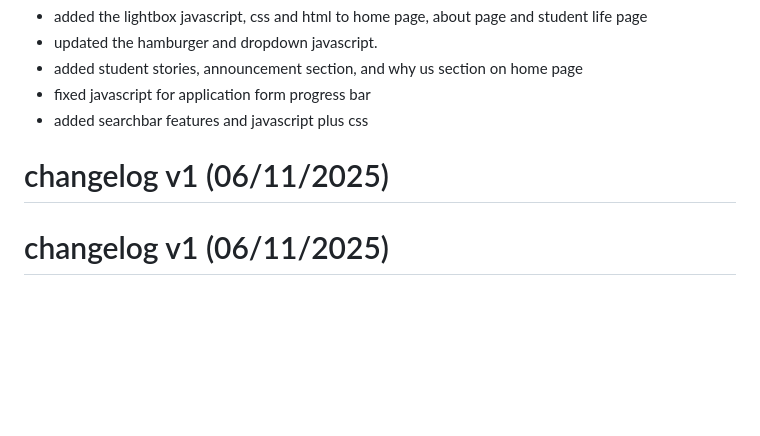
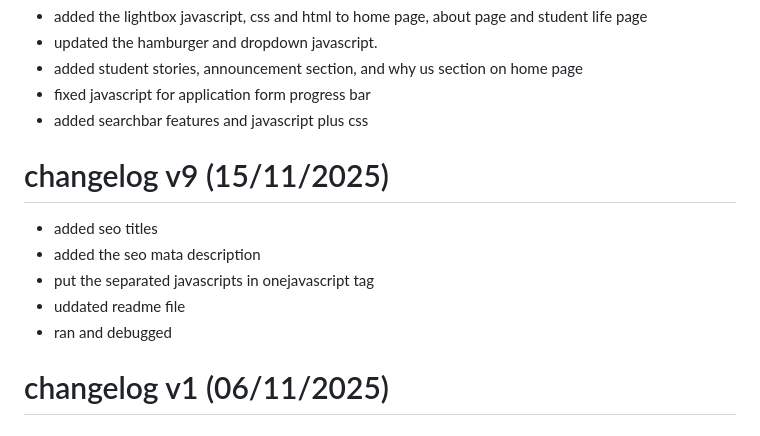
Before and after one commit to Paropts01/Deli-Kitchen-P3, a Markdown page: Miscellaneous/ReadMe.md, the part around the change. GitHub-like rendering; blank space fills up the shorter version.

Commit message:
changelog version 9

```diff
--- a/Miscellaneous/ReadMe.md
+++ b/Miscellaneous/ReadMe.md
@@ -171,7 +171,12 @@ added new content on student life page
 - fixed javascript for application form progress bar
 - added searchbar features and javascript plus css
 
-# changelog v1 (06/11/2025)
+# changelog v9 (15/11/2025)
+- added seo titles
+- added the seo mata description
+- put the separated javascripts in onejavascript tag
+- uddated readme file
+- ran and debugged
 
 # changelog v1 (06/11/2025)
 
```
